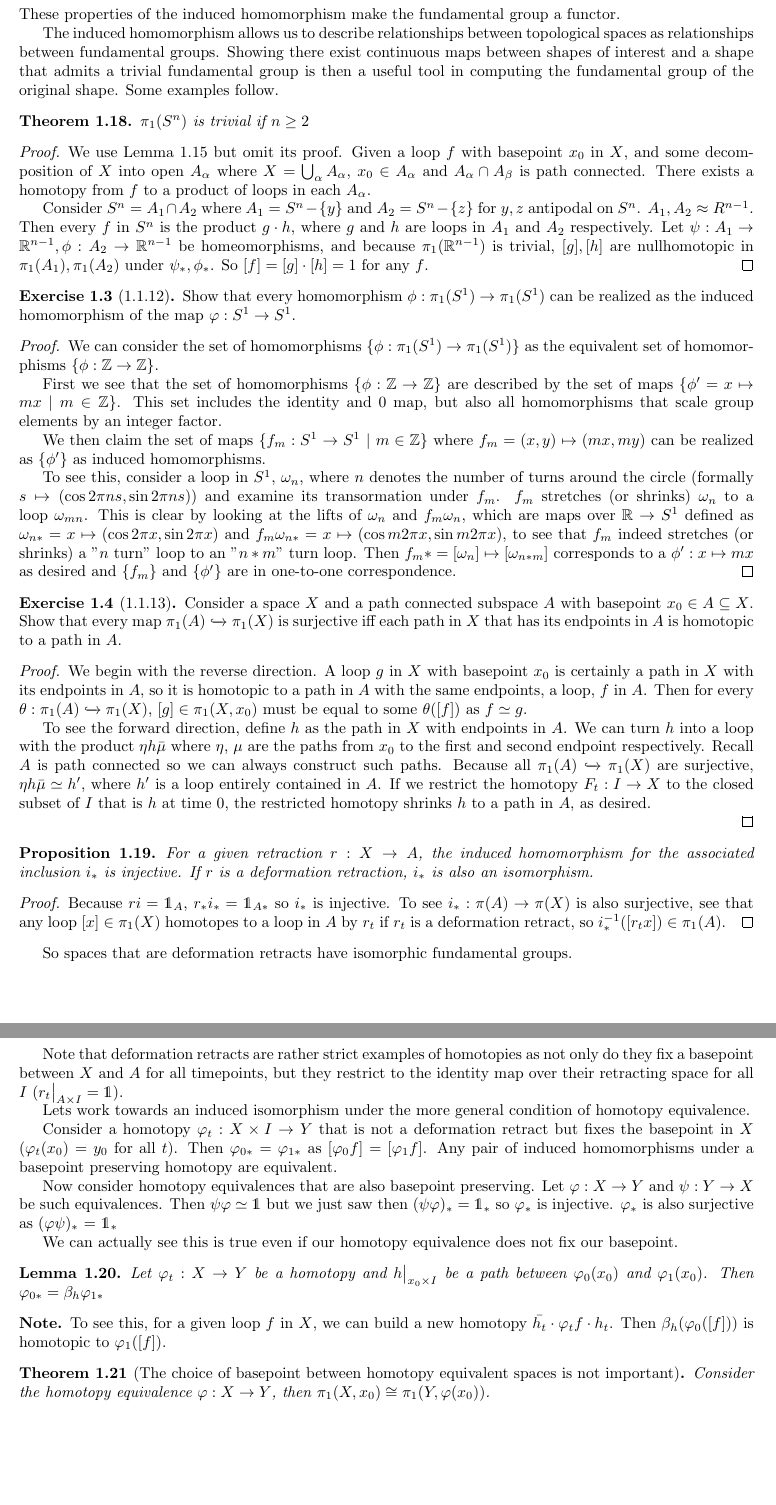
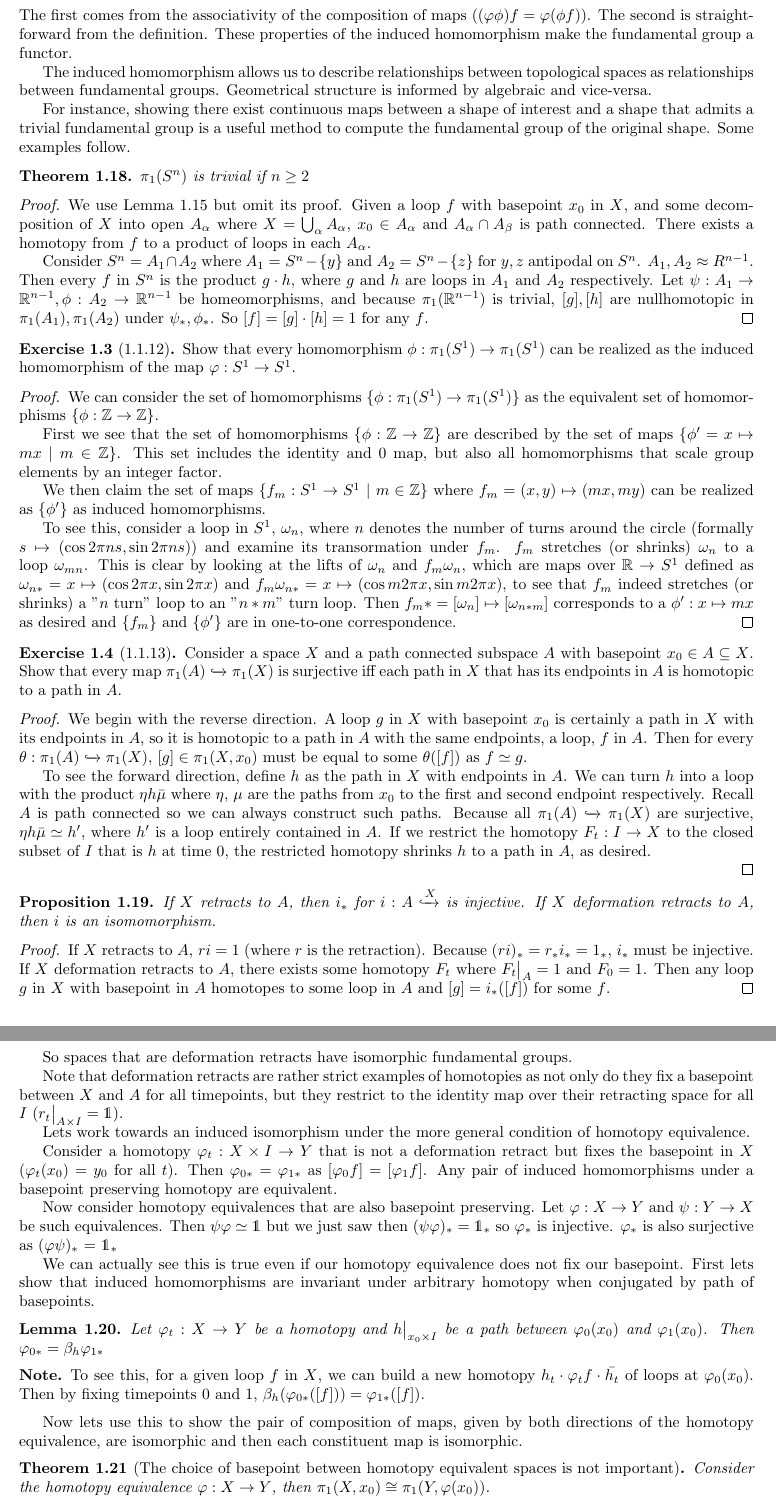
Before and after one commit to kennyworkman/hatcher, a LaTeX document (1/1.tex): two parts of pages 6 and 7 of 19, joined at a grey line, cut at the place of the change, the shorter picture padded with empty space. Compiled offline with pdfLaTeX.

Commit message:
Revisiting induced homomorphisms under homotopy equivalences

```diff
--- a/1/1.tex
+++ b/1/1.tex
@@ -370,13 +370,17 @@ We can briefly check some properties of this homomorphism. Let $\varphi, \psi$ b
 	\item{$(\varphi\psi)_* = \varphi_*\psi_*$}
 	\item{$\mathds{1}_* = \mathds{1}$}
 \end{itemize}
-These properties of the induced homomorphism make the fundamental group a functor.
+The first comes from the associativity of the composition of maps ($(\varphi
+\phi) f = \varphi (\phi f)$). The second
+is straightforward from the definition. These properties of the induced homomorphism make the fundamental group a functor.
 
 The induced homomorphism allows us to describe relationships between
-topological spaces as relationships between fundamental groups. Showing there
-exist continuous maps between shapes of interest and a shape that admits a
-trivial fundamental group is then a useful tool in computing the fundamental
-group of the original shape. Some examples follow.
+topological spaces as relationships between fundamental groups. Geometrical
+structure is informed by algebraic and vice-versa.
+
+For instance, showing there exist continuous maps between a shape of interest
+and a shape that admits a trivial fundamental group is a useful method to
+compute the fundamental group of the original shape. Some examples follow.
 
 \begin{theorem}
 	$\pi_1(S^n)$ is trivial if $n \geq 2$
@@ -453,14 +457,16 @@ group of the original shape. Some examples follow.
 \end{proof}
 
 \begin{proposition}[]
-	For a given retraction $r: X \to A$, the induced homomorphism for the associated inclusion $i_*$ is injective. If $r$ is a deformation retraction, $i_*$ is also an isomorphism.
-\end{proposition}
-
-\begin{proof}
-	Because $ri = \mathds{1}_A$, $r_*i_* = \mathds{1}_{A*}$ so $i_*$ is
-	injective. To see $i_*: \pi(A) \to \pi(X)$ is also surjective, see that any
-	loop $[x] \in \pi_1(X)$ homotopes to a loop in $A$ by $r_t$ if $r_t$ is a deformation
-	retract, so $i_*^{-1}([r_tx]) \in \pi_1(A)$.
+	If $X$ retracts to $A$, then $i_*$ for $i: A \xhookrightarrow X$ is
+	injective. If $X$ deformation retracts to $A$, then $i$ is an isomomorphism.
+\end{proposition}
+
+\begin{proof}
+	If $X$ retracts to $A$, $ri = 1$ (where $r$ is the retraction). Because
+	$(ri)_* = r_*i_* = 1_*$, $i_*$ must be injective. If $X$ deformation retracts
+	to $A$, there exists some homotopy $F_t$ where $\restr{F_t}{A} = 1$ and $F_0
+	= 1$. Then any loop $g$ in $X$ with basepoint in $A$ homotopes to some loop
+	in $A$ and $[g] = i_*([f])$ for some $f$.
 \end{proof}
 
 So spaces that are deformation retracts have isomorphic fundamental groups.
@@ -473,19 +479,34 @@ restrict to the identity map over their retracting space for all $I$
 Lets work towards an induced isomorphism under the more general condition of
 homotopy equivalence.
 
-Consider a homotopy $\varphi_t: X \times I \to Y$ that is not a deformation retract but fixes the basepoint in $X$ ($\varphi_t(x_0) = y_0$ for all $t$). Then $\varphi_{0*} = \varphi_{1*}$ as $[\varphi_0f] = [\varphi_1f]$. Any pair of induced homomorphisms under a basepoint preserving homotopy are equivalent.
-
-Now consider homotopy equivalences that are also basepoint preserving. Let $\varphi: X \to Y$ and $\psi: Y \to X$ be such equivalences. Then $\psi\varphi \simeq \mathds{1}$ but we just saw then $(\psi\varphi)_* = \mathds{1}_*$ so $\varphi_*$ is injective. $\varphi_*$ is also surjective as $(\varphi\psi)_*$ = $\mathds{1}_*$
-
-	We can actually see this is true even if our homotopy equivalence does not fix our basepoint.
+Consider a homotopy $\varphi_t: X \times I \to Y$ that is not a deformation
+retract but fixes the basepoint in $X$ ($\varphi_t(x_0) = y_0$ for all $t$).
+Then $\varphi_{0*} = \varphi_{1*}$ as $[\varphi_0f] = [\varphi_1f]$. Any pair
+of induced homomorphisms under a basepoint preserving homotopy are equivalent.
+
+Now consider homotopy equivalences that are also basepoint preserving. Let
+$\varphi: X \to Y$ and $\psi: Y \to X$ be such equivalences. Then $\psi\varphi
+\simeq \mathds{1}$ but we just saw then $(\psi\varphi)_* = \mathds{1}_*$ so
+$\varphi_*$ is injective. $\varphi_*$ is also surjective as $(\varphi\psi)_*$ =
+$\mathds{1}_*$
+
+We can actually see this is true even if our homotopy equivalence does not fix
+our basepoint. First lets show that induced homomorphisms are invariant under
+arbitrary homotopy when conjugated by path of basepoints.
 
 \begin{lemma}[]
 	Let $\varphi_t: X \to Y$ be a homotopy and $\restr{h}{x_0 \times I}$ be a path between $\varphi_0(x_0)$ and $\varphi_1(x_0)$. Then $\varphi_{0*} = \beta_h \varphi_{1*}$
 \end{lemma}
 
 \begin{note}
-	To see this, for a given loop $f$ in $X$, we can build a new homotopy $\bar{h_t} \cdot \varphi_tf \cdot h_t$. Then $\beta_h(\varphi_0([f]))$ is homotopic to $\varphi_1([f])$.
+	To see this, for a given loop $f$ in $X$, we can build a new homotopy $h_t
+	\cdot \varphi_tf \cdot \bar{h_t}$ of loops at $\varphi_0(x_0)$. Then by
+	fixing timepoints 0 and 1, $\beta_h(\varphi_{0*}([f])) = \varphi_{1*}([f])$.
 \end{note}
+
+Now lets use this to show the pair of composition of maps, given by both
+directions of the homotopy equivalence, are isomorphic and then each
+constituent map is isomorphic.
 
 \begin{theorem}[The choice of basepoint between homotopy equivalent spaces is not important]
 Consider the homotopy equivalence $\varphi: X \to Y$, then $\pi_1(X, x_0) \cong \pi_1(Y, \varphi(x_0))$.
```
Also changed, not shown: 1/1.pdf, 4 other files.
